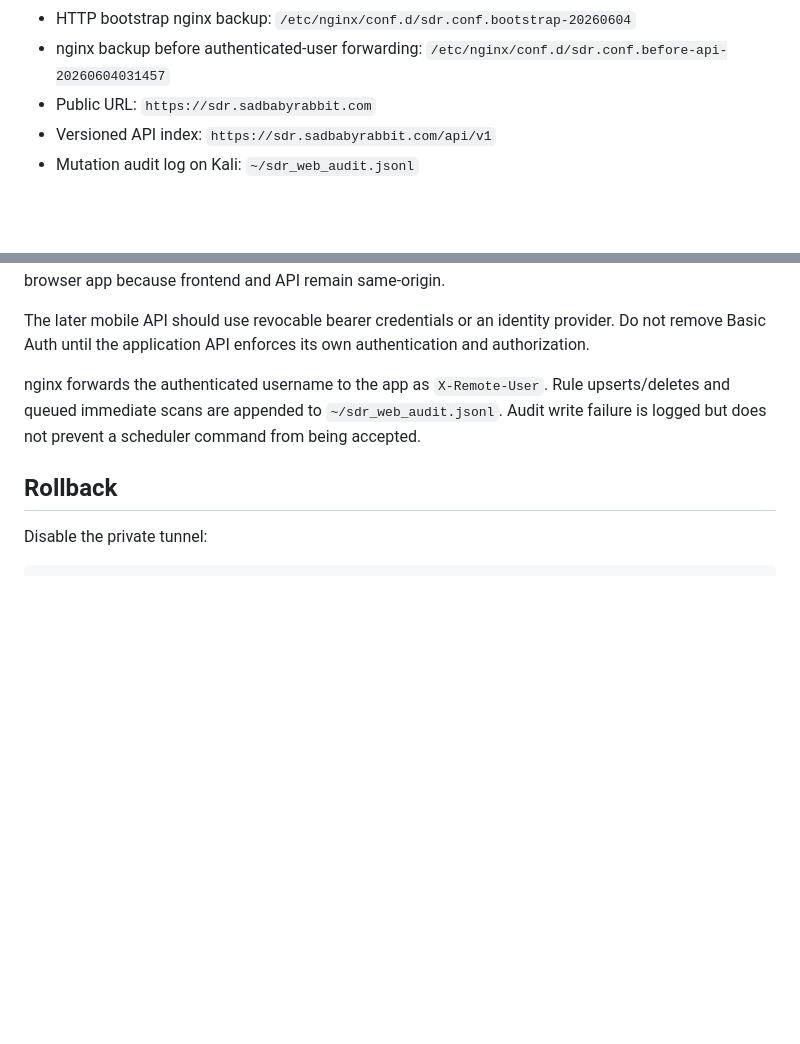
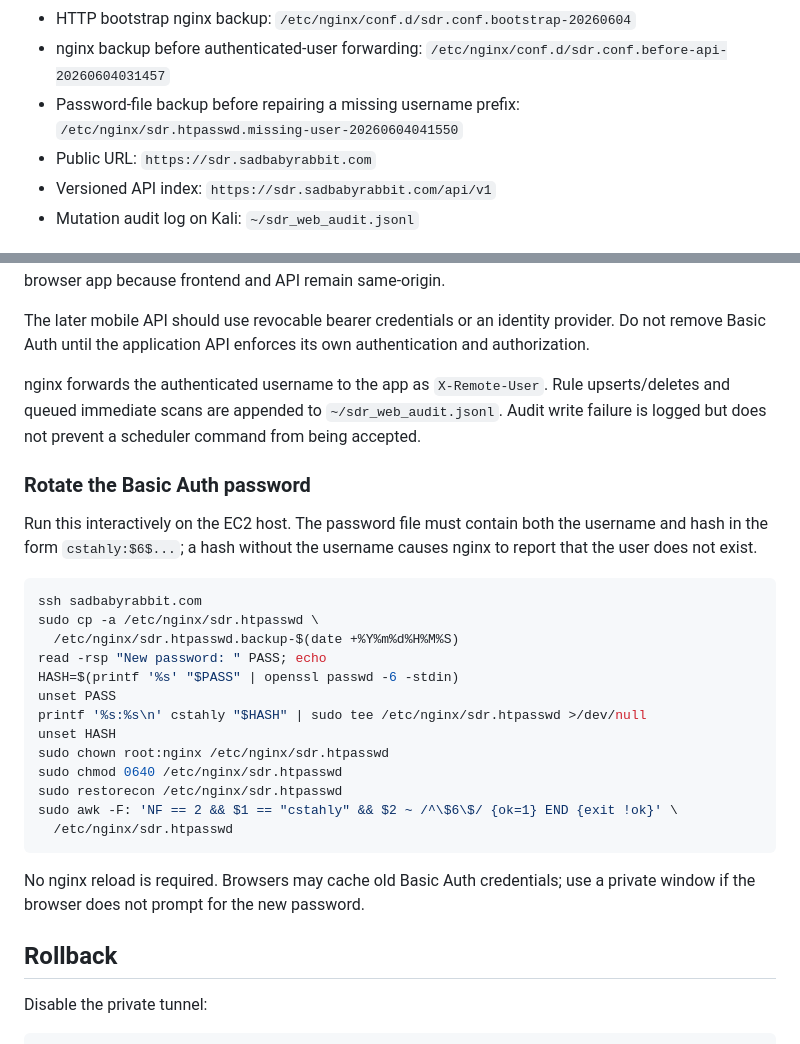
Before and after one commit to cstahly/satellites-overhead, a Markdown page: HOSTING_RUNBOOK.md, 2 parts joined by grey strips. Drawn GitHub-style; blank space fills up the shorter version.

Commit message:
Document safe SDR password rotation

````diff
--- a/HOSTING_RUNBOOK.md
+++ b/HOSTING_RUNBOOK.md
@@ -65,6 +65,8 @@ Installed and verified on June 3, 2026:
   `/etc/nginx/conf.d/sdr.conf.bootstrap-20260604`
 - nginx backup before authenticated-user forwarding:
   `/etc/nginx/conf.d/sdr.conf.before-api-20260604031457`
+- Password-file backup before repairing a missing username prefix:
+  `/etc/nginx/sdr.htpasswd.missing-user-20260604041550`
 - Public URL: `https://sdr.sadbabyrabbit.com`
 - Versioned API index: `https://sdr.sadbabyrabbit.com/api/v1`
 - Mutation audit log on Kali: `~/sdr_web_audit.jsonl`
@@ -167,6 +169,31 @@ Rule upserts/deletes and queued immediate scans are appended to
 `~/sdr_web_audit.jsonl`. Audit write failure is logged but does not prevent a
 scheduler command from being accepted.
 
+### Rotate the Basic Auth password
+
+Run this interactively on the EC2 host. The password file must contain both the
+username and hash in the form `cstahly:$6$...`; a hash without the username
+causes nginx to report that the user does not exist.
+
+```bash
+ssh sadbabyrabbit.com
+sudo cp -a /etc/nginx/sdr.htpasswd \
+  /etc/nginx/sdr.htpasswd.backup-$(date +%Y%m%d%H%M%S)
+read -rsp "New password: " PASS; echo
+HASH=$(printf '%s' "$PASS" | openssl passwd -6 -stdin)
+unset PASS
+printf '%s:%s\n' cstahly "$HASH" | sudo tee /etc/nginx/sdr.htpasswd >/dev/null
+unset HASH
+sudo chown root:nginx /etc/nginx/sdr.htpasswd
+sudo chmod 0640 /etc/nginx/sdr.htpasswd
+sudo restorecon /etc/nginx/sdr.htpasswd
+sudo awk -F: 'NF == 2 && $1 == "cstahly" && $2 ~ /^\$6\$/ {ok=1} END {exit !ok}' \
+  /etc/nginx/sdr.htpasswd
+```
+
+No nginx reload is required. Browsers may cache old Basic Auth credentials; use
+a private window if the browser does not prompt for the new password.
+
 ## Rollback
 
 Disable the private tunnel:
````
